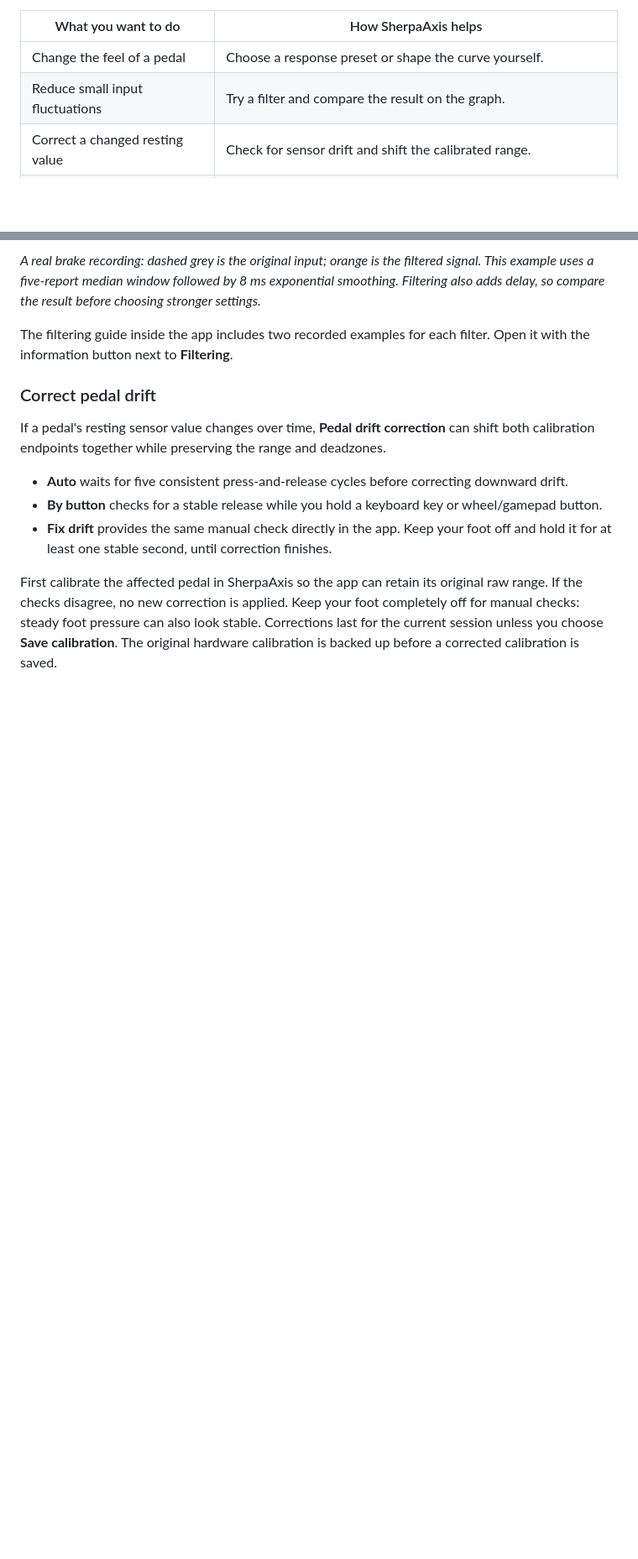
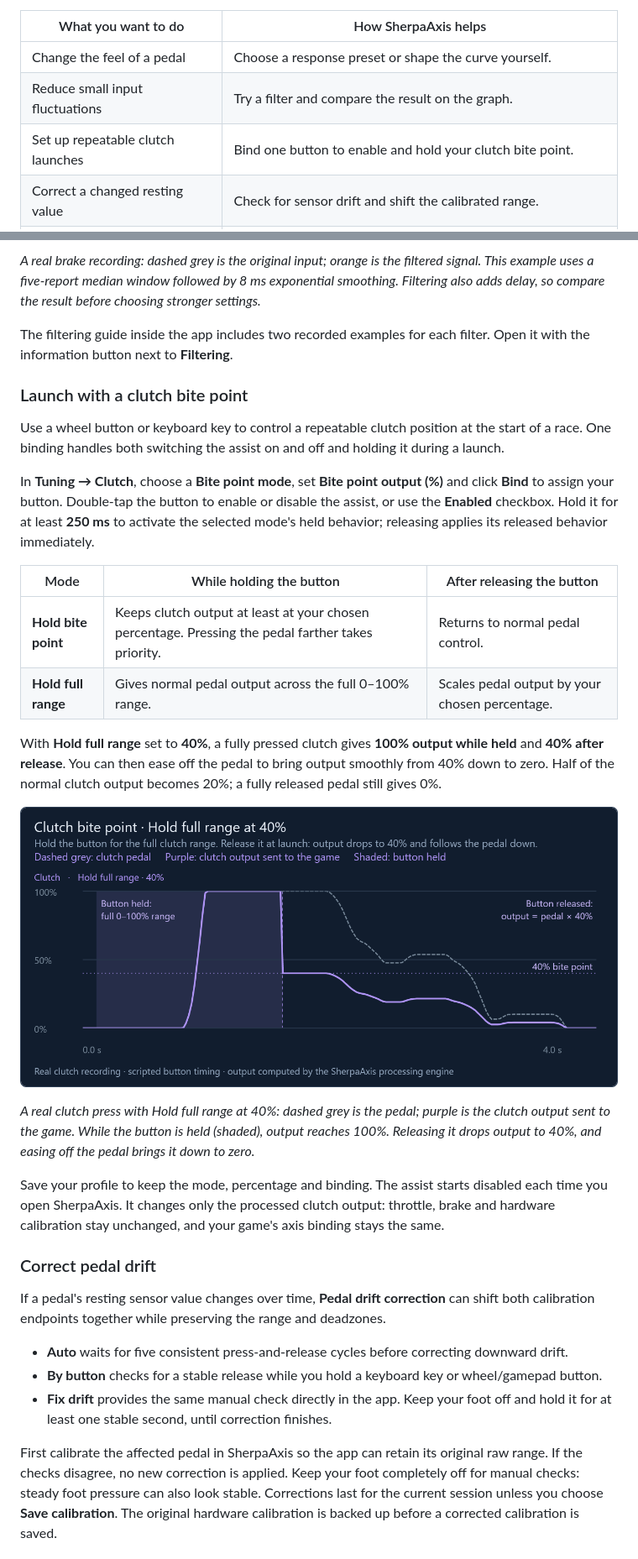
Before and after one commit to jaksdhflkjahsdfkjahsdfkjh/SherpaAxis, a Markdown page: README.md, 2 parts joined by grey strips. Shown at 84% size. GitHub-like rendering; pictures changed too: docs/screenshots/clutch-bite-point.png (added); blank space fills up the shorter version.

Commit message:
docs: describe clutch bite point with example graph

```diff
--- a/README.md
+++ b/README.md
@@ -28,6 +28,7 @@ own curve, deadzones and filtering settings.
 | --- | --- |
 | Change the feel of a pedal | Choose a response preset or shape the curve yourself. |
 | Reduce small input fluctuations | Try a filter and compare the result on the graph. |
+| Set up repeatable clutch launches | Bind one button to enable and hold your clutch bite point. |
 | Correct a changed resting value | Check for sensor drift and shift the calibrated range. |
 | Keep different setups ready | Save profiles for different cars or games and switch from the app or tray. |
 | Manage the controller | Calibrate the pedals, back up settings and update supported firmware. |
@@ -57,6 +58,40 @@ smoothing. Filtering also adds delay, so compare the result before choosing stro
 
 The filtering guide inside the app includes two recorded examples for each filter.
 Open it with the information button next to **Filtering**.
+
+### Launch with a clutch bite point
+
+Use a wheel button or keyboard key to control a repeatable clutch position at the
+start of a race. One binding handles both switching the assist on and off and
+holding it during a launch.
+
+In **Tuning → Clutch**, choose a **Bite point mode**, set **Bite point output (%)**
+and click **Bind** to assign your button. Double-tap the button to enable or
+disable the assist, or use the **Enabled** checkbox. Hold it for at least **250 ms**
+to activate the selected mode's held behavior; releasing applies its released
+behavior immediately.
+
+| Mode | While holding the button | After releasing the button |
+| --- | --- | --- |
+| **Hold bite point** | Keeps clutch output at least at your chosen percentage. Pressing the pedal farther takes priority. | Returns to normal pedal control. |
+| **Hold full range** | Gives normal pedal output across the full 0–100% range. | Scales pedal output by your chosen percentage. |
+
+With **Hold full range** set to **40%**, a fully pressed clutch gives **100% output
+while held** and **40% after release**. You can then ease off the pedal to bring
+output smoothly from 40% down to zero. Half of the normal clutch output becomes
+20%; a fully released pedal still gives 0%.
+
+![Hold full range at 40 percent during a recorded clutch press: purple clutch output follows the pedal to 100% while the button is held, drops to 40% when it is released, then follows the pedal down at 40% scale](docs/screenshots/clutch-bite-point.png)
+
+*A real clutch press with Hold full range at 40%: dashed grey is the pedal; purple
+is the clutch output sent to the game. While the button is held (shaded), output
+reaches 100%. Releasing it drops output to 40%, and easing off the pedal brings it
+down to zero.*
+
+Save your profile to keep the mode, percentage and binding. The assist starts
+disabled each time you open SherpaAxis. It changes only the processed clutch
+output: throttle, brake and hardware calibration stay unchanged, and your game's
+axis binding stays the same.
 
 ### Correct pedal drift
 
```
